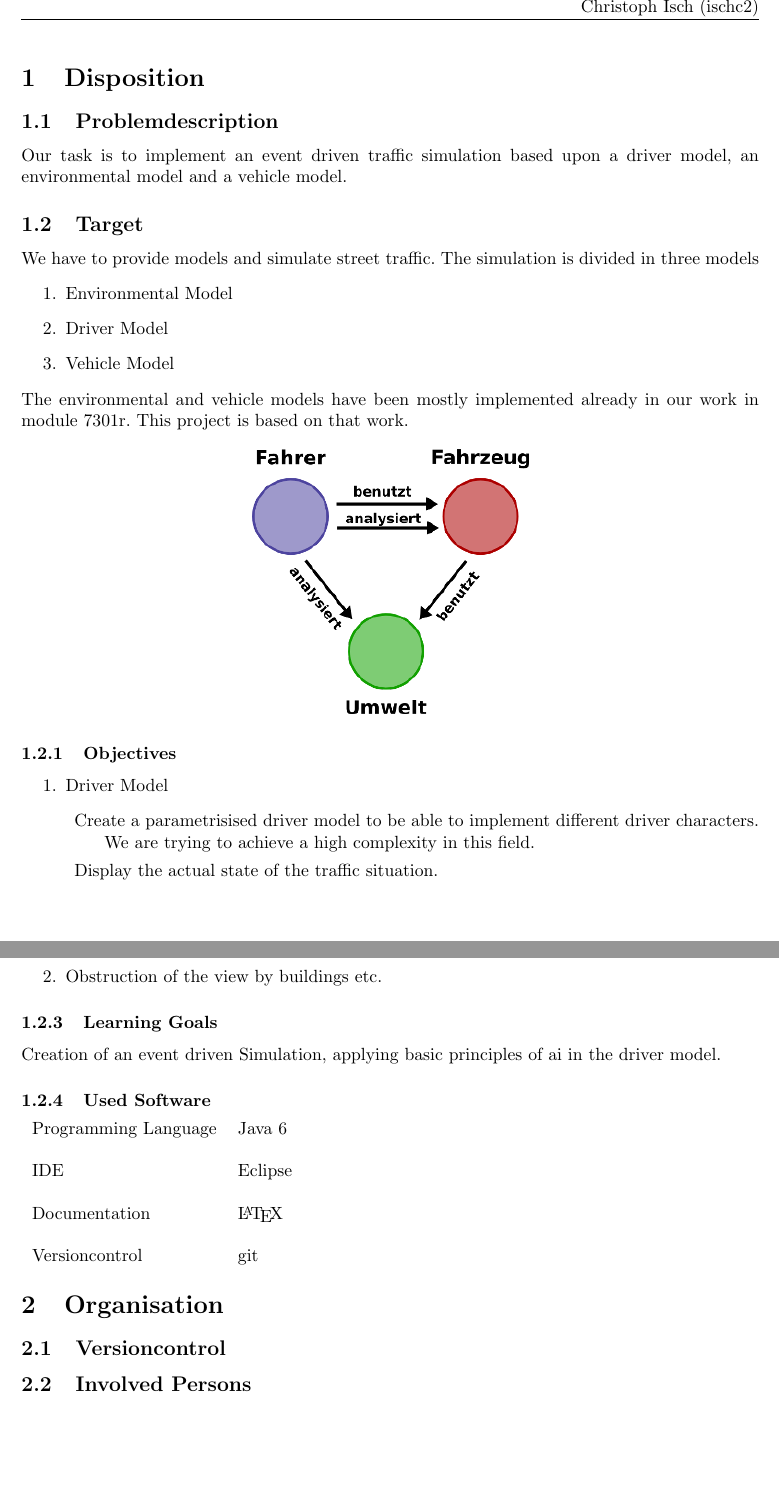
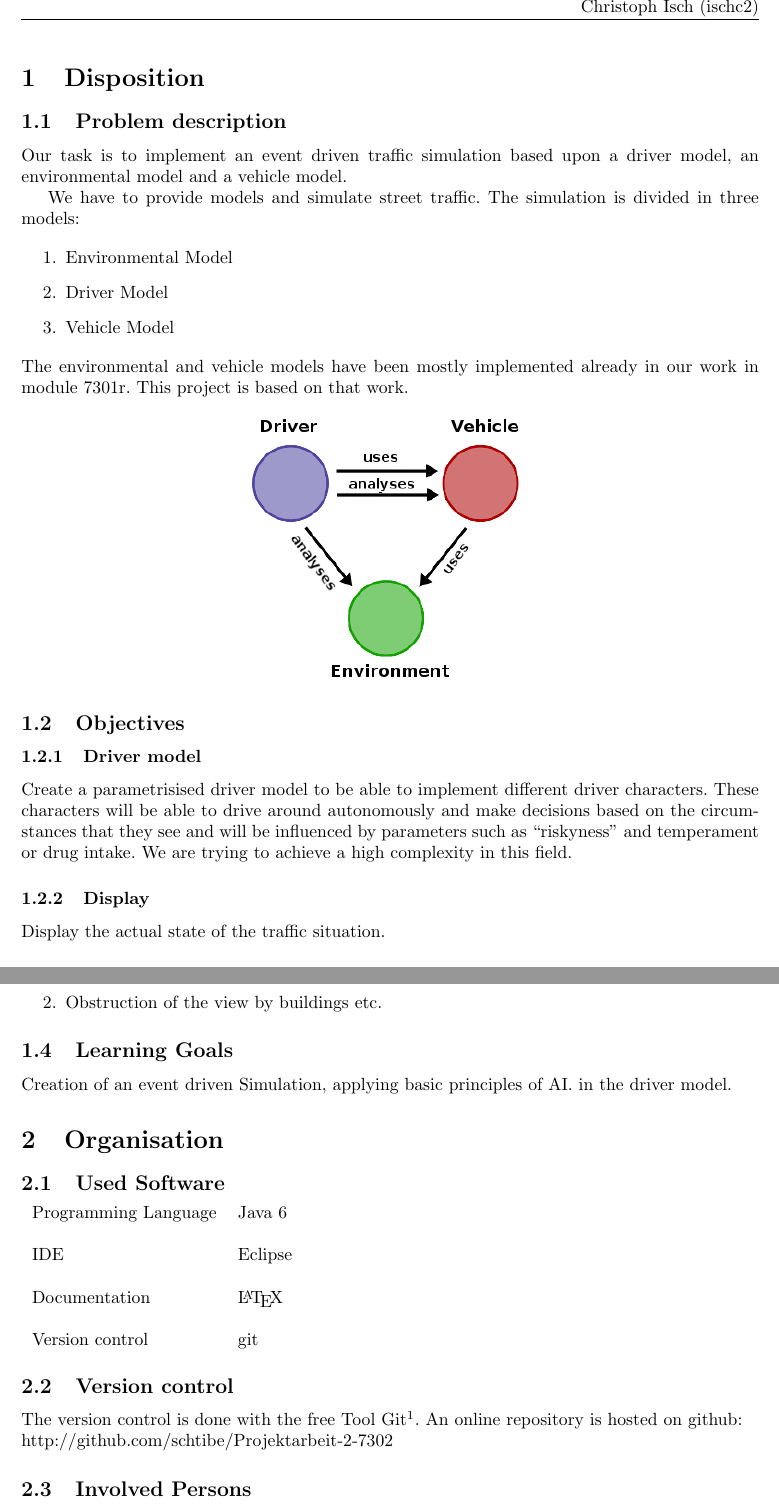
Before and after one commit to schtibe/Projektarbeit-2-7302, a LaTeX document (doc/pflichtenheft/pflichtenheft.tex): two parts of pages 3 and 4 of 6, joined at a grey line, cut so that both start at the same text, the shorter picture padded with empty space. Compiled offline with pdfLaTeX.

Commit message:
Changed a few things in the pflichtenheft, gimped the skizze.png, added a gitignore to ignore the tex-output

```diff
--- a/doc/pflichtenheft/pflichtenheft.tex
+++ b/doc/pflichtenheft/pflichtenheft.tex
@@ -62,17 +62,20 @@
 
 \section{Disposition}
 
-\subsection{Problemdescription}
+\subsection{Problem description}
 %We have to implement an event driven traffic simulation.
 Our task is to implement an event driven traffic simulation based upon a driver model, an environmental model and a vehicle model.
 %Im Rahmen des Projektfachs der Berner Fachhochschule ist unsere Aufgabe, eine
 %Event-Gesteuerten Verkehrssimulation basierend auf einem Fahrermodell, Strassenmodell
 %und Fahrzeugmodell zu implementieren.
 
-\subsection{Target}
-We have to provide models and simulate street traffic. The simulation is divided in three models
+%\subsection{Target}
+We have to provide models and simulate street traffic.
+The simulation is divided in three models:
+
 %In unserem Projekt geht es um Modellierung und Simulation von Strassenverkehr.
 %Die Simulation ist in drei Modelle aufgeteilt
+
 \begin{enumerate}
  \item Environmental Model%Umgebungsmodell
  \item Driver Model%Fahrermodell
@@ -85,16 +88,22 @@ The environmental and vehicle models have been mostly implemented already in our
 \includegraphics[width=5.5cm]{skizze.png}
 \end{center}
 
-\subsubsection{Objectives}
-\begin{enumerate}
- \item Driver Model
-\begin{description}
- \item Create a parametrisised driver model to be able to implement different driver characters. We are trying to achieve a high complexity in this field.
+\subsection{Objectives}
+\subsubsection{Driver model}
+ Create a parametrisised driver model to be able to implement different
+ driver characters. These characters will be able to drive around autonomously
+ and make decisions based on the circumstances that they see and will be
+ influenced by parameters such as ``riskyness'' and temperament or drug intake.
+ We are trying to achieve a high complexity in this field.
+
+
+
 %Realisierung eines parametrisierbaren Fahrermodells (um den %
 %unterschiedlichen Fahrertypen gerecht zu werden) bestehend aus einer %
 %Vielzahl von Basisfahrmustern, hohe komplexität angestrebt}
-\item Display the actual state of the traffic situation.%Graphische Darstellung der Verkehrssituation
-\end{description}
-\end{enumerate}
+
+\subsubsection{Display}
+
+Display the actual state of the traffic situation. %Graphische Darstellung der Verkehrssituation
 \newpage
 
@@ -109,12 +118,15 @@ The environmental and vehicle models have been mostly implemented already in our
   %\caption{Beispiel eines Kreisels}
 %\end{center}
 
-\subsubsection{Learning Goals}
-Creation of an event driven Simulation, applying basic principles of ai in the driver model.
+\subsection{Learning Goals}
+Creation of an event driven Simulation, applying basic principles of AI. in the driver model.
 %Aufbau einer Event-Gesteuerten Simulation. Verständnis der zugrundeliegenden
 %Algorithmen.
 
-\subsubsection{Used Software}
+
+\section{Organisation}
+
+\subsection{Used Software}
 \begin{tabular}{ll}
 Programming Language & Java 6 \\
 & \\
@@ -122,11 +134,14 @@ IDE & Eclipse \\
 & \\
 Documentation & \LaTeX \\
 & \\
-Versioncontrol & git \\
+Version control & git \\
 \end{tabular}
 
-\section{Organisation}
-\subsection{Versioncontrol}
+\subsection{Version control}
+The version control is done with the free Tool Git\footnote[1]{http://git-scm.com}.
+An online repository is hosted on github: \newline
+http://github.com/schtibe/Projektarbeit-2-7302
+
 %Die Versionskontrolle erfolgt über das freie Tool Subversion\footnote[1]{http://subversion.tigris.org/}.\newline
 %Das Subversion Repository befindet sich unter \newline
 %https://svn.bfh.ch/repos/projects/projektarbeit7301r.\newline\newline
```
Also changed, not shown: doc/pflichtenheft/pflichtenheft.pdf (added), doc/pflichtenheft/skizze.png, doc/pflichtenheft/pflichtenheft.tex (4 more changed lines), 2 other files.
